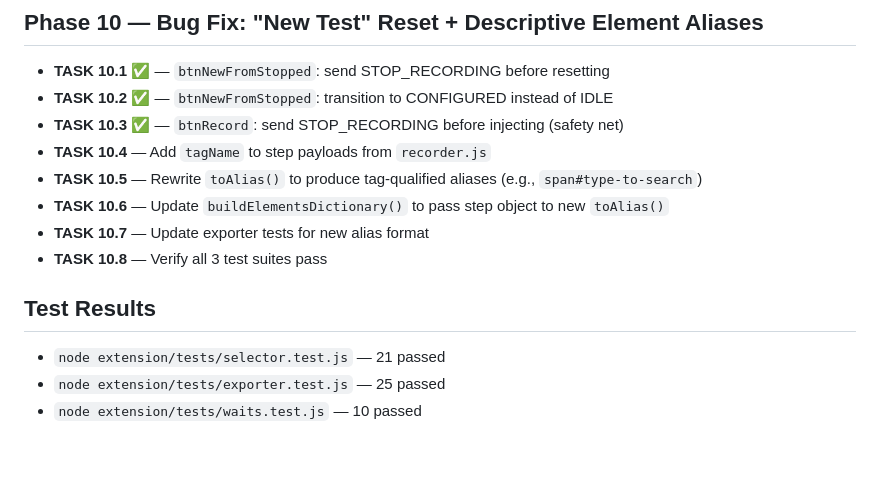
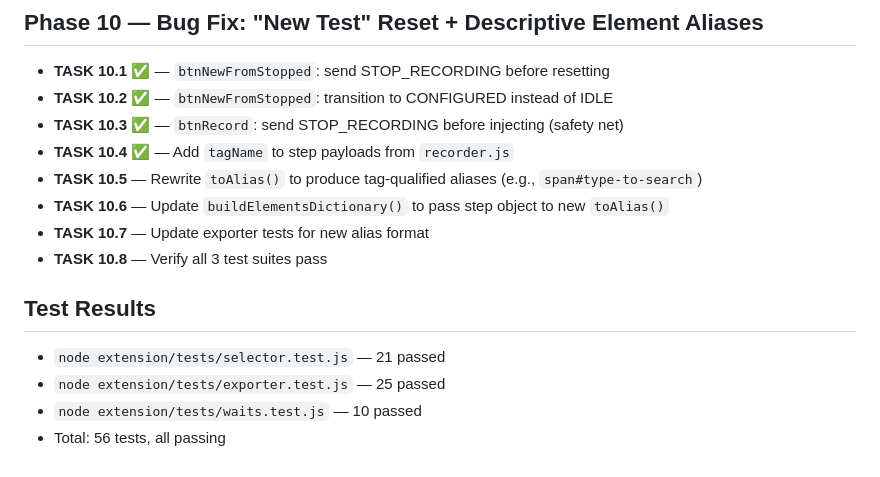
Before and after one commit to sacortesh/ext-automaton-scribe, a Markdown page: progress.md, the part around the change. GitHub-like rendering.

Commit message:
docs: update progress.md — mark TASK 10.4 done
Co-Authored-By: Claude Opus 4.6 <noreply@anthropic.com>

```diff
--- a/progress.md
+++ b/progress.md
@@ -64,7 +64,7 @@
 - **TASK 10.1** ✅ — `btnNewFromStopped`: send STOP_RECORDING before resetting
 - **TASK 10.2** ✅ — `btnNewFromStopped`: transition to CONFIGURED instead of IDLE
 - **TASK 10.3** ✅ — `btnRecord`: send STOP_RECORDING before injecting (safety net)
-- **TASK 10.4** — Add `tagName` to step payloads from `recorder.js`
+- **TASK 10.4** ✅ — Add `tagName` to step payloads from `recorder.js`
 - **TASK 10.5** — Rewrite `toAlias()` to produce tag-qualified aliases (e.g., `span#type-to-search`)
 - **TASK 10.6** — Update `buildElementsDictionary()` to pass step object to new `toAlias()`
 - **TASK 10.7** — Update exporter tests for new alias format
@@ -74,3 +74,4 @@
 - `node extension/tests/selector.test.js` — 21 passed
 - `node extension/tests/exporter.test.js` — 25 passed
 - `node extension/tests/waits.test.js` — 10 passed
+- Total: 56 tests, all passing
```
